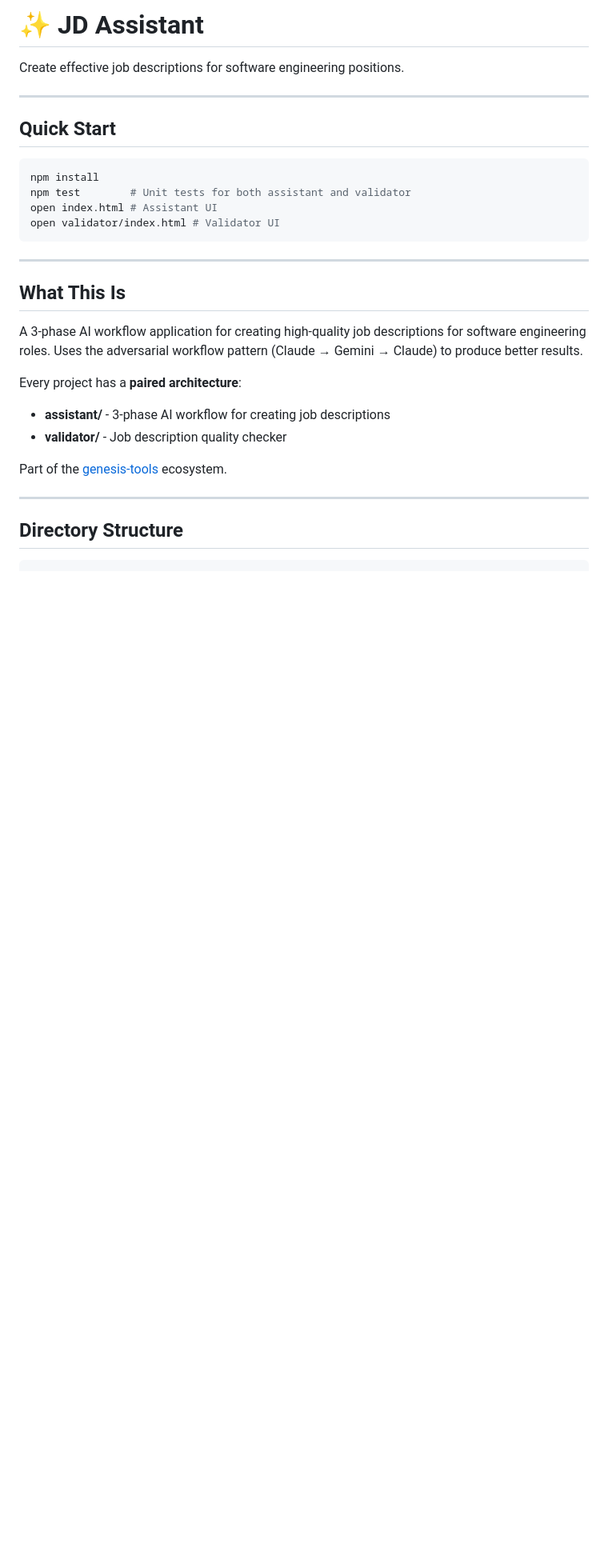
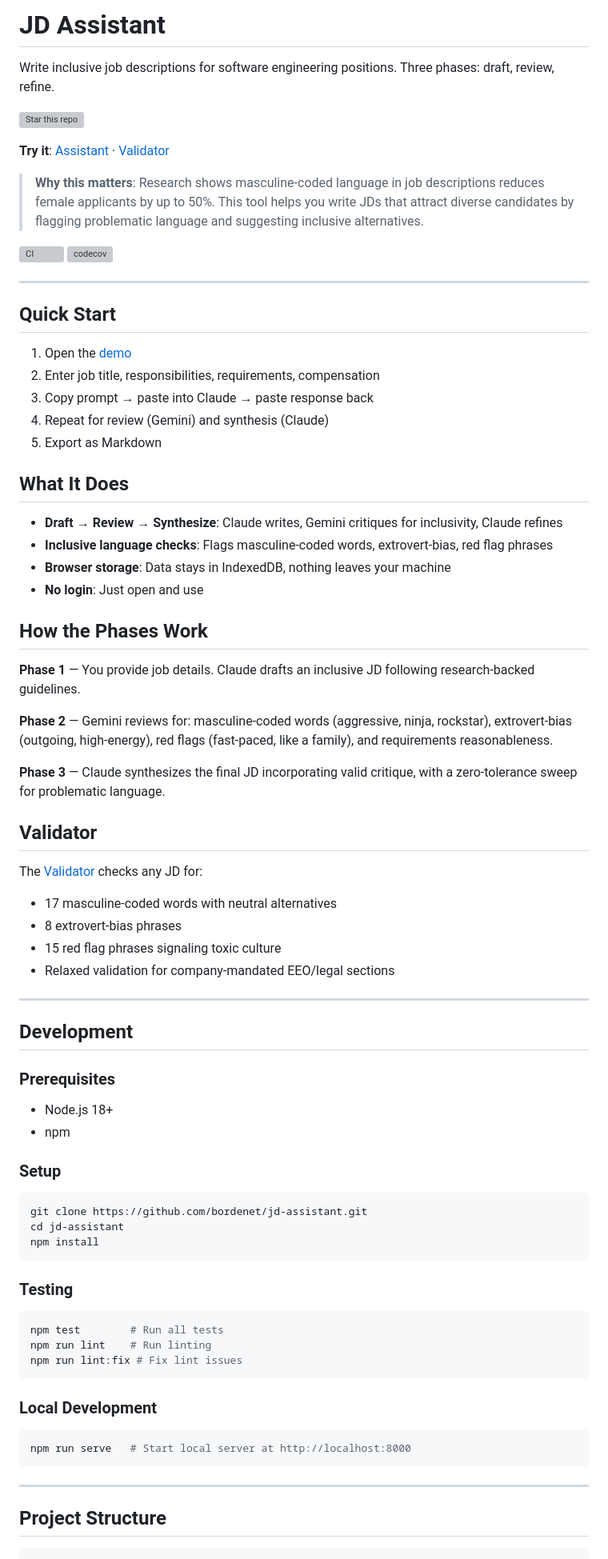
Before and after one commit to bordenet/jd-assistant, a Markdown page: README.md, the part around one of its changes. Shown at 80% size. GitHub-like rendering; blank space fills up the shorter version; grey boxes are pictures that could not be loaded.

````diff
--- a/README.md
+++ b/README.md
@@ -1,34 +1,83 @@
-# ✨ JD Assistant
+# JD Assistant
 
-Create effective job descriptions for software engineering positions.
+Write inclusive job descriptions for software engineering positions. Three phases: draft, review, refine.
+
+[![Star this repo](https://img.shields.io/github/stars/bordenet/jd-assistant?style=social)](https://github.com/bordenet/jd-assistant)
+
+**Try it**: [Assistant](https://bordenet.github.io/jd-assistant/) · [Validator](https://bordenet.github.io/jd-assistant/validator/)
+
+> **Why this matters**: Research shows masculine-coded language in job descriptions reduces female applicants by up to 50%. This tool helps you write JDs that attract diverse candidates by flagging problematic language and suggesting inclusive alternatives.
+
+[![CI](https://github.com/bordenet/jd-assistant/actions/workflows/ci.yml/badge.svg)](https://github.com/bordenet/jd-assistant/actions)
+[![codecov](https://codecov.io/gh/bordenet/jd-assistant/branch/main/graph/badge.svg)](https://codecov.io/gh/bordenet/jd-assistant)
 
 ---
 
 ## Quick Start
 
+1. Open the [demo](https://bordenet.github.io/jd-assistant/)
+2. Enter job title, responsibilities, requirements, compensation
+3. Copy prompt → paste into Claude → paste response back
+4. Repeat for review (Gemini) and synthesis (Claude)
+5. Export as Markdown
+
+## What It Does
+
+- **Draft → Review → Synthesize**: Claude writes, Gemini critiques for inclusivity, Claude refines
+- **Inclusive language checks**: Flags masculine-coded words, extrovert-bias, red flag phrases
+- **Browser storage**: Data stays in IndexedDB, nothing leaves your machine
+- **No login**: Just open and use
+
+## How the Phases Work
+
+**Phase 1** — You provide job details. Claude drafts an inclusive JD following research-backed guidelines.
+
+**Phase 2** — Gemini reviews for: masculine-coded words (aggressive, ninja, rockstar), extrovert-bias (outgoing, high-energy), red flags (fast-paced, like a family), and requirements reasonableness.
+
+**Phase 3** — Claude synthesizes the final JD incorporating valid critique, with a zero-tolerance sweep for problematic language.
+
+## Validator
+
+The [Validator](https://bordenet.github.io/jd-assistant/validator/) checks any JD for:
+- 17 masculine-coded words with neutral alternatives
+- 8 extrovert-bias phrases
+- 15 red flag phrases signaling toxic culture
+- Relaxed validation for company-mandated EEO/legal sections
+
+---
+
+## Development
+
+### Prerequisites
+
+- Node.js 18+
+- npm
+
+### Setup
+
 ```bash
+git clone https://github.com/bordenet/jd-assistant.git
+cd jd-assistant
 npm install
-npm test        # Unit tests for both assistant and validator
-open index.html # Assistant UI
-open validator/index.html # Validator UI
+```
+
+### Testing
+
+```bash
+npm test        # Run all tests
+npm run lint    # Run linting
+npm run lint:fix # Fix lint issues
+```
+
+### Local Development
+
+```bash
+npm run serve   # Start local server at http://localhost:8000
 ```
 
 ---
 
-## What This Is
-
-A 3-phase AI workflow application for creating high-quality job descriptions for software engineering roles. Uses the adversarial workflow pattern (Claude → Gemini → Claude) to produce better results.
-
-Every project has a **paired architecture**:
-
-- **assistant/** - 3-phase AI workflow for creating job descriptions
-- **validator/** - Job description quality checker
-
-Part of the [genesis-tools](https://github.com/bordenet/genesis) ecosystem.
-
----
-
-## Directory Structure
+## Project Structure
 
 ```
 jd-assistant/
````
Also changed, not shown: other parts of README.md (+25 -68 lines).
